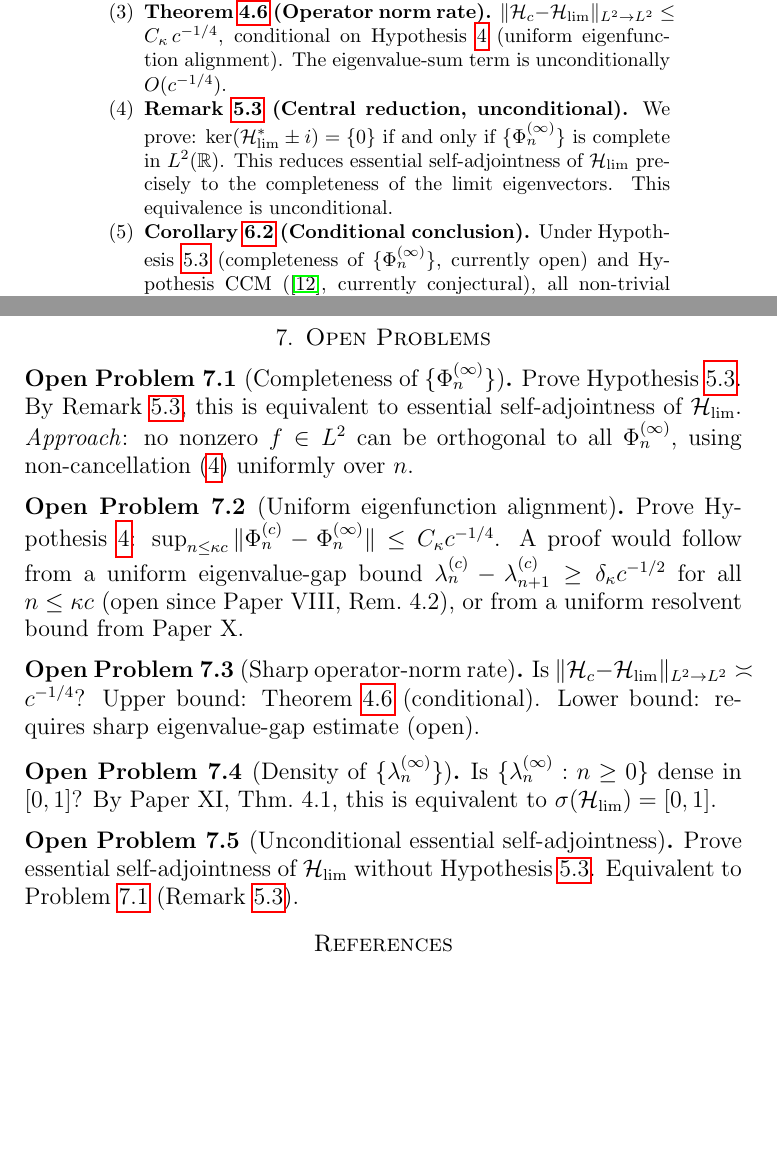
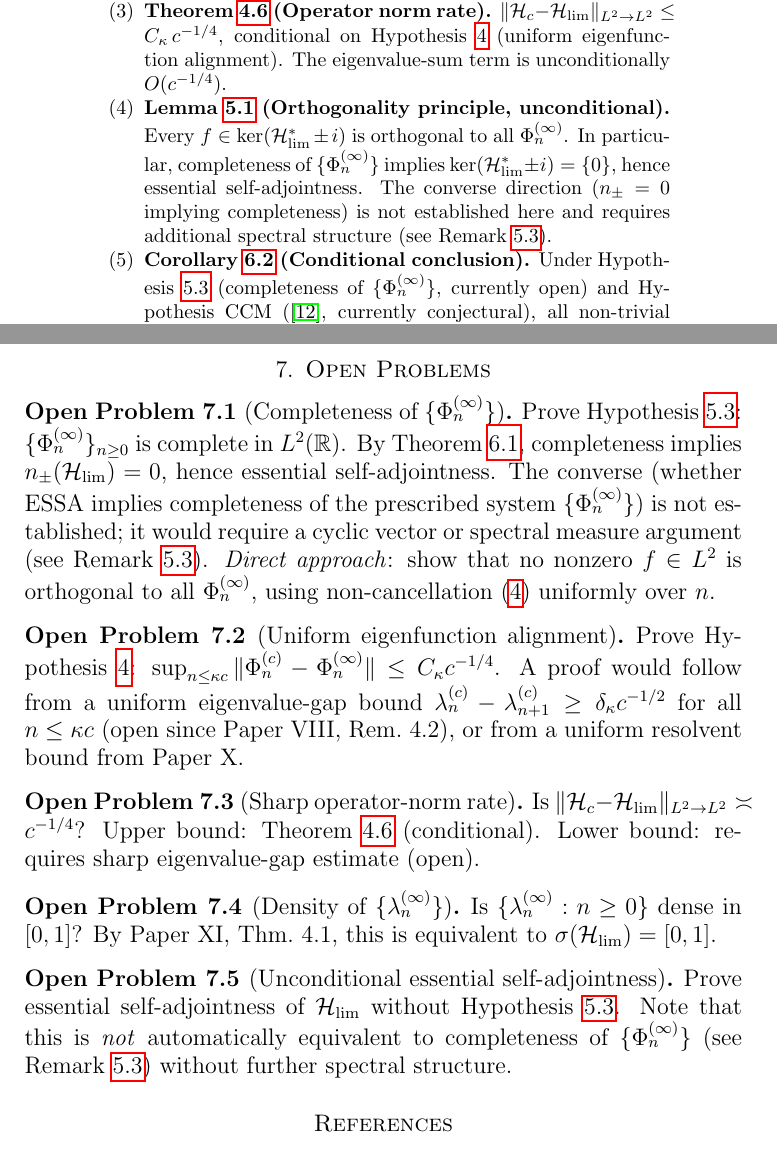
Before and after one commit to Waschtl904/prolate-primes-paper, a LaTeX paper (paper9_DRAFT.tex): two parts of pages 1 and 8 of 8 before the commit and two parts of pages 1 and 8 of 9 after it, joined at a grey line, cut so that both start at the same text, the shorter picture padded with empty space. Compiled offline with pdfLaTeX.

Commit message:
Fix logical error: rem:deficiency-orthogonal iff -> only-if; add explicit cyclic vector remark; fix abstract item 4 and prob:completeness accordingly

```diff
--- a/paper9_DRAFT.tex
+++ b/paper9_DRAFT.tex
@@ -92,16 +92,19 @@ Paper~VIII states this as Conjecture~8.1.
       The eigenvalue-sum term is unconditionally
       $O(c^{-1/4})$.
 
-\item \textbf{Remark~\ref{rem:deficiency-orthogonal}
-      (Central reduction, unconditional).}
-      We prove:
-      $\ker(\Hlim^* \pm i) = \{0\}$
-      if and only if
-      $\{\Phi_n^{(\infty)}\}$ is complete in $L^2(\mathbb{R})$.
-      This reduces essential self-adjointness
-      of $\Hlim$ precisely to the completeness
-      of the limit eigenvectors.
-      This equivalence is unconditional.
+\item \textbf{Lemma~\ref{lem:deficiency-analytic}
+      (Orthogonality principle, unconditional).}
+      Every $f \in \ker(\Hlim^* \pm i)$ is
+      orthogonal to all $\Phi_n^{(\infty)}$.
+      In particular, completeness of
+      $\{\Phi_n^{(\infty)}\}$ implies
+      $\ker(\Hlim^* \pm i) = \{0\}$,
+      hence essential self-adjointness.
+      The converse direction
+      ($n_\pm = 0$ implying completeness)
+      is not established here
+      and requires additional spectral structure
+      (see Remark~\ref{rem:deficiency-orthogonal}).
 
 \item \textbf{Corollary~\ref{cor:esa}
       (Conditional conclusion).}
@@ -765,14 +791,21 @@ Hypothesis~CCM in an essential way.
 
 \begin{problem}[Completeness of $\{\Phi_n^{(\infty)}\}$]
 \label{prob:completeness}
-Prove Hypothesis~\ref{hyp:decay}.
-By Remark~\ref{rem:deficiency-orthogonal},
-this is equivalent to essential self-adjointness
-of $\Hlim$.
-\emph{Approach}: no nonzero $f \in L^2$
-can be orthogonal to all $\Phi_n^{(\infty)}$,
-using non-cancellation \eqref{VIII4}
-uniformly over $n$.
+Prove Hypothesis~\ref{hyp:decay}:
+$\{\Phi_n^{(\infty)}\}_{n \ge 0}$ is complete
+in $L^2(\mathbb{R})$.
+By Theorem~\ref{thm:deficiency},
+completeness implies $n_\pm(\Hlim) = 0$,
+hence essential self-adjointness.
+The converse (whether ESSA implies completeness
+of the prescribed system $\{\Phi_n^{(\infty)}\}$)
+is not established; it would require
+a cyclic vector or spectral measure argument
+(see Remark~\ref{rem:deficiency-orthogonal}).
+\emph{Direct approach}: show that no nonzero
+$f \in L^2$ is orthogonal to all
+$\Phi_n^{(\infty)}$, using non-cancellation
+\eqref{VIII4} uniformly over $n$.
 \end{problem}
 
 \begin{problem}[Uniform eigenfunction alignment]
@@ -812,8 +845,11 @@ to $\sigma(\Hlim) = [0,1]$.
 \label{prob:esa-unconditional}
 Prove essential self-adjointness of $\Hlim$
 without Hypothesis~\ref{hyp:decay}.
-Equivalent to Problem~\ref{prob:completeness}
-(Remark~\ref{rem:deficiency-orthogonal}).
+Note that this is \emph{not} automatically
+equivalent to completeness of
+$\{\Phi_n^{(\infty)}\}$ (see
+Remark~\ref{rem:deficiency-orthogonal})
+without further spectral structure.
 \end{problem}
 
 %%─── Bibliography
```
Also changed, not shown: paper9_DRAFT.tex (75 more changed lines).
